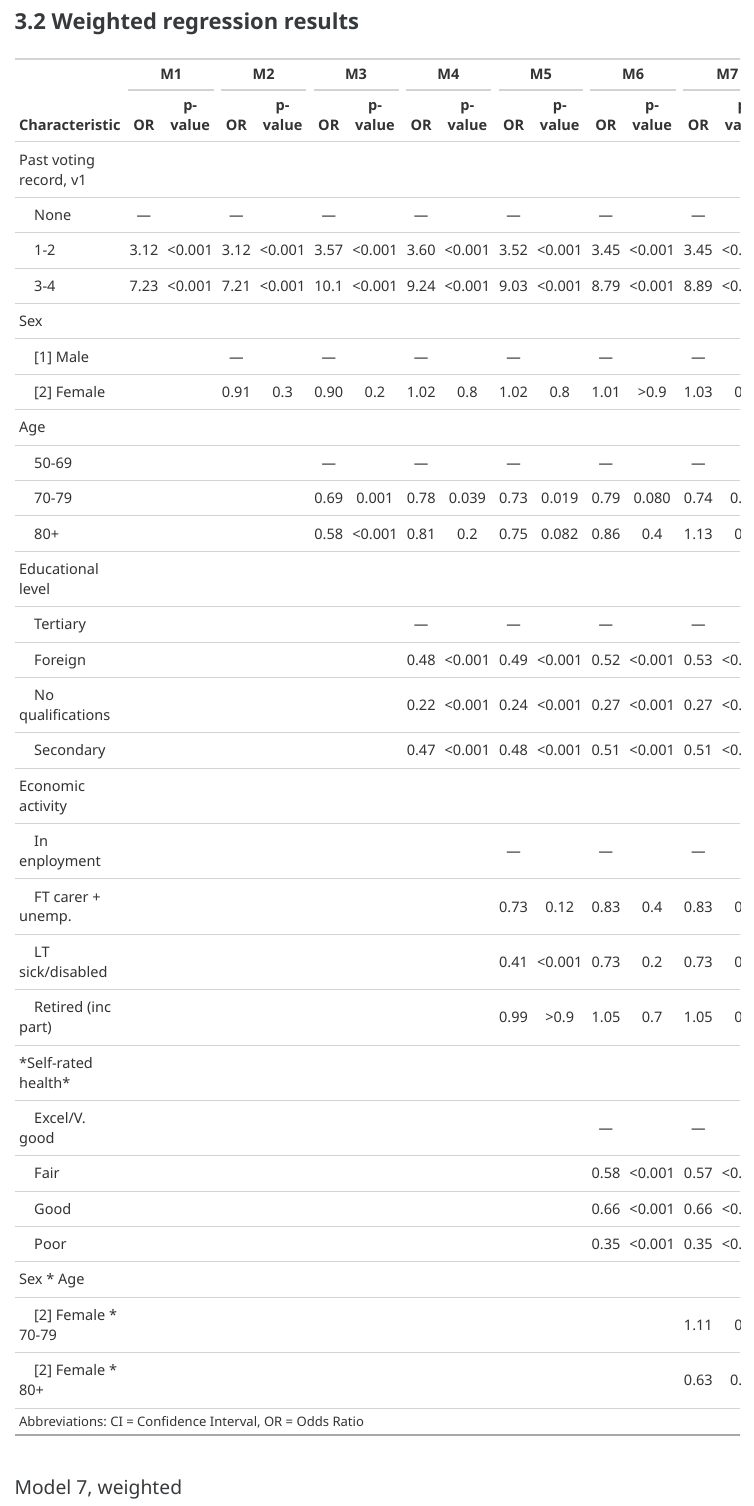
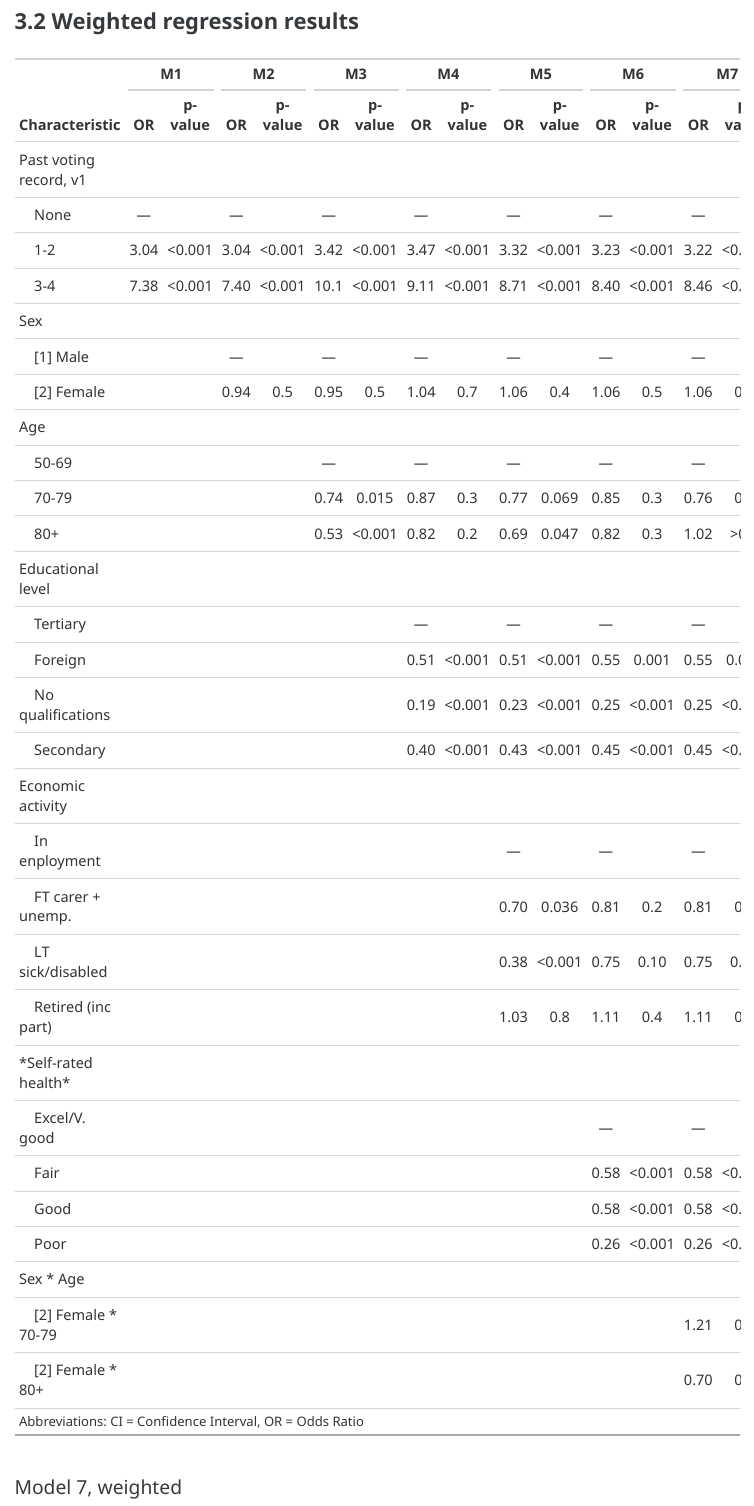
Before and after one commit to PierreWal/ELSAwork, a Quarto document (ELSA_recoding.qmd): the page in a window 1100 px wide, from 6760 px down. The pictures show the output file ELSA_recoding.html that the author committed with the source, opened offline.

Commit message:
Regression

````diff
--- a/ELSA_recoding.qmd
+++ b/ELSA_recoding.qmd
@@ -594,7 +594,7 @@
 
 
 
-tbl_merge(tbls=reg,tab_spanner = c("**M1**", "**M2**", "**M3**", "**M4**", "**M5**", "**M6**", "**M7**"))|>
+tbl_merge(tbls=regw,tab_spanner = c("**M1**", "**M2**", "**M3**", "**M4**", "**M5**", "**M6**", "**M7**"))|>
   modify_column_hide(columns = c(conf.low_1,conf.low_2,conf.low_3,conf.low_4,conf.low_5,conf.low_6,conf.low_7,conf.high_1,conf.high_2,conf.high_3,conf.high_4,conf.high_5,conf.high_6,conf.high_7))
 
 ```
````
Also changed, not shown: ELSA_recoding.html.
